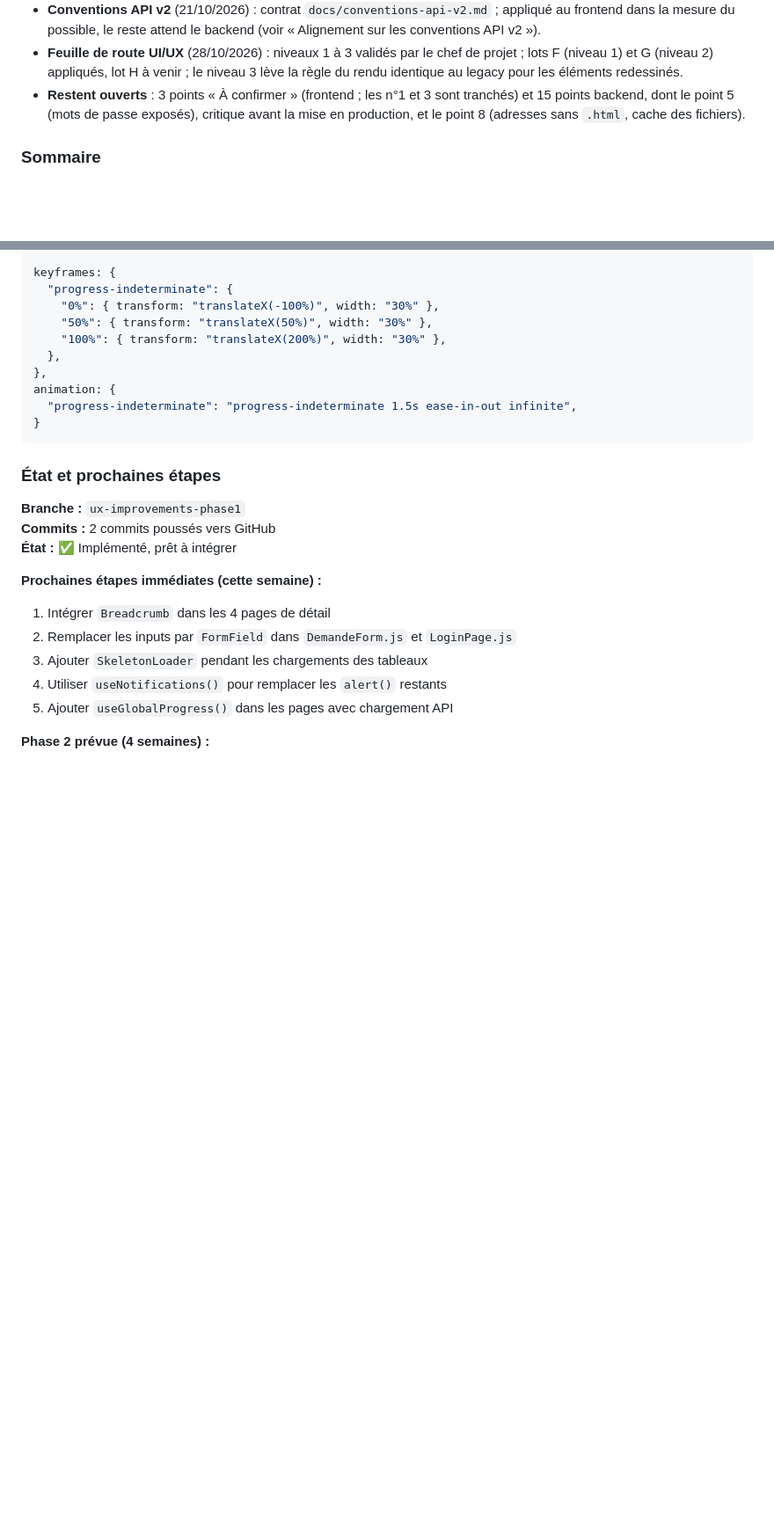
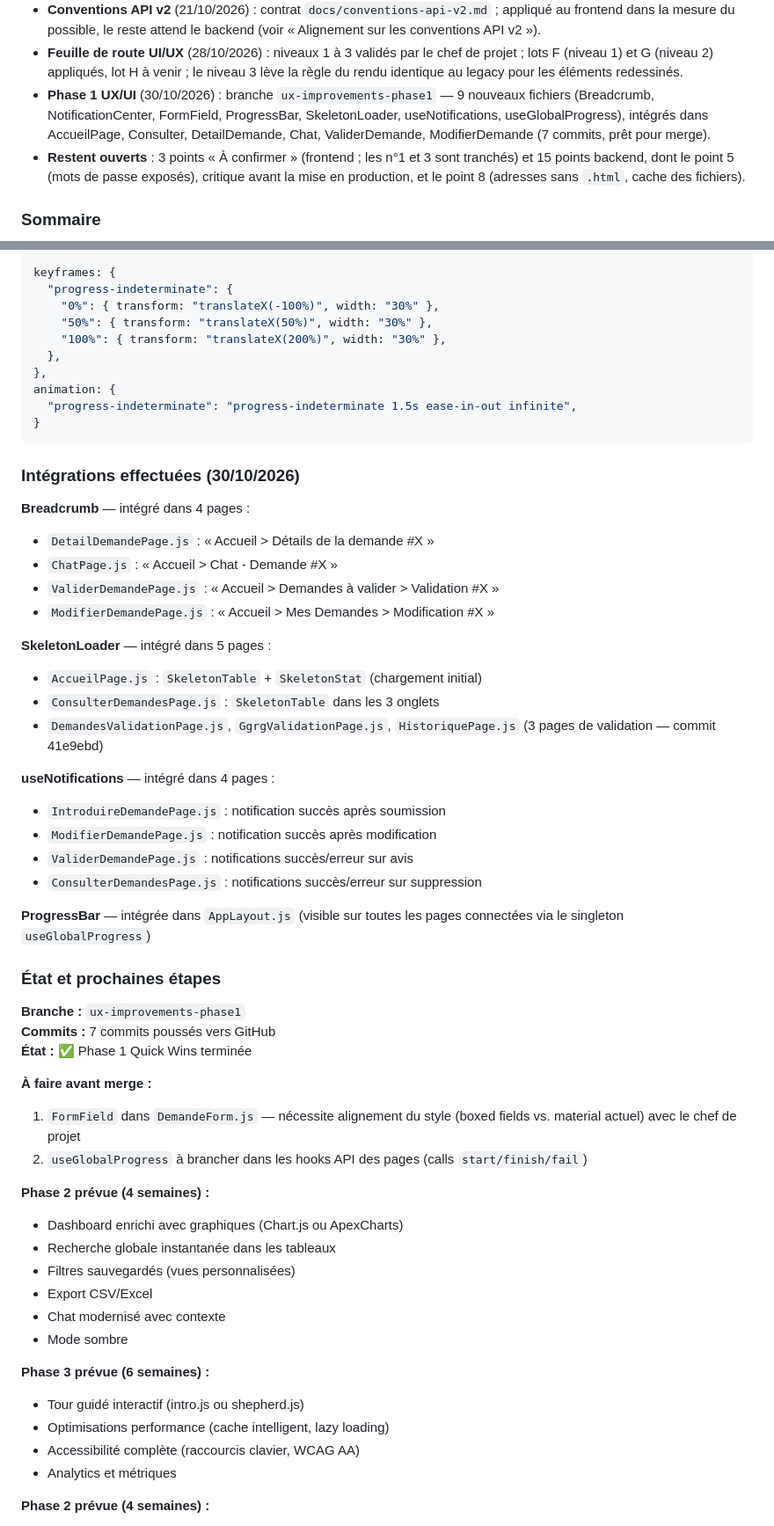
Before and after one commit to shmoel/workflow_awa, a Markdown page: docs/CHANGELOG_REFACTORING.md, 2 parts joined by grey strips. Shown at 88% size. GitHub-like rendering; blank space fills up the shorter version.

Commit message:
Documentation: mise à jour CHANGELOG Phase 1 UX terminée (30/10/2026)
- Intégrations effectuées listées (Breadcrumb x4, Skeleton x5, Notifications x4, ProgressBar)
- État du projet mis à jour au 30/10/2026
- Points restants avant merge identifiés (FormField, useGlobalProgress dans hooks API)

Co-Authored-By: Claude Sonnet 4.6 <noreply@anthropic.com>

````diff
--- a/docs/CHANGELOG_REFACTORING.md
+++ b/docs/CHANGELOG_REFACTORING.md
@@ -25,6 +25,10 @@ par le chef de projet.
 - **Feuille de route UI/UX** (28/10/2026) : niveaux 1 à 3 validés par le
   chef de projet ; lots F (niveau 1) et G (niveau 2) appliqués, lot H à venir ; le niveau 3 lève la règle du
   rendu identique au legacy pour les éléments redessinés.
+- **Phase 1 UX/UI** (30/10/2026) : branche `ux-improvements-phase1` — 9 nouveaux
+  fichiers (Breadcrumb, NotificationCenter, FormField, ProgressBar, SkeletonLoader,
+  useNotifications, useGlobalProgress), intégrés dans AccueilPage, Consulter,
+  DetailDemande, Chat, ValiderDemande, ModifierDemande (7 commits, prêt pour merge).
 - **Restent ouverts** : 3 points « À confirmer » (frontend ; les n°1 et 3 sont tranchés) et 15 points
   backend, dont le point 5 (mots de passe exposés), critique avant la mise
   en production, et le point 8 (adresses sans `.html`, cache des fichiers).
@@ -1820,18 +1824,53 @@ animation: {
 }
 ```
 
+### Intégrations effectuées (30/10/2026)
+
+**Breadcrumb** — intégré dans 4 pages :
+- `DetailDemandePage.js` : « Accueil > Détails de la demande #X »
+- `ChatPage.js` : « Accueil > Chat - Demande #X »
+- `ValiderDemandePage.js` : « Accueil > Demandes à valider > Validation #X »
+- `ModifierDemandePage.js` : « Accueil > Mes Demandes > Modification #X »
+
+**SkeletonLoader** — intégré dans 5 pages :
+- `AccueilPage.js` : `SkeletonTable` + `SkeletonStat` (chargement initial)
+- `ConsulterDemandesPage.js` : `SkeletonTable` dans les 3 onglets
+- `DemandesValidationPage.js`, `GgrgValidationPage.js`, `HistoriquePage.js`
+  (3 pages de validation — commit 41e9ebd)
+
+**useNotifications** — intégré dans 4 pages :
+- `IntroduireDemandePage.js` : notification succès après soumission
+- `ModifierDemandePage.js` : notification succès après modification
+- `ValiderDemandePage.js` : notifications succès/erreur sur avis
+- `ConsulterDemandesPage.js` : notifications succès/erreur sur suppression
+
+**ProgressBar** — intégrée dans `AppLayout.js` (visible sur toutes les pages
+connectées via le singleton `useGlobalProgress`)
+
 ### État et prochaines étapes
 
 **Branche :** `ux-improvements-phase1`
-**Commits :** 2 commits poussés vers GitHub
-**État :** ✅ Implémenté, prêt à intégrer
-
-**Prochaines étapes immédiates (cette semaine) :**
-1. Intégrer `Breadcrumb` dans les 4 pages de détail
-2. Remplacer les inputs par `FormField` dans `DemandeForm.js` et `LoginPage.js`
-3. Ajouter `SkeletonLoader` pendant les chargements des tableaux
-4. Utiliser `useNotifications()` pour remplacer les `alert()` restants
-5. Ajouter `useGlobalProgress()` dans les pages avec chargement API
+**Commits :** 7 commits poussés vers GitHub
+**État :** ✅ Phase 1 Quick Wins terminée
+
+**À faire avant merge :**
+1. `FormField` dans `DemandeForm.js` — nécessite alignement du style
+   (boxed fields vs. material actuel) avec le chef de projet
+2. `useGlobalProgress` à brancher dans les hooks API des pages (calls `start/finish/fail`)
+
+**Phase 2 prévue (4 semaines) :**
+- Dashboard enrichi avec graphiques (Chart.js ou ApexCharts)
+- Recherche globale instantanée dans les tableaux
+- Filtres sauvegardés (vues personnalisées)
+- Export CSV/Excel
+- Chat modernisé avec contexte
+- Mode sombre
+
+**Phase 3 prévue (6 semaines) :**
+- Tour guidé interactif (intro.js ou shepherd.js)
+- Optimisations performance (cache intelligent, lazy loading)
+- Accessibilité complète (raccourcis clavier, WCAG AA)
+- Analytics et métriques
 
 **Phase 2 prévue (4 semaines) :**
 - Dashboard enrichi avec graphiques (Chart.js ou ApexCharts)
````
Also changed, not shown: other parts of docs/CHANGELOG_REFACTORING.md (+1 -1 lines).
